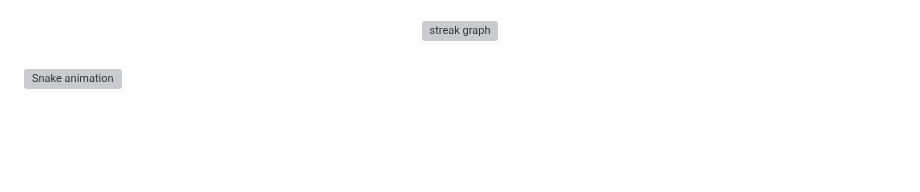
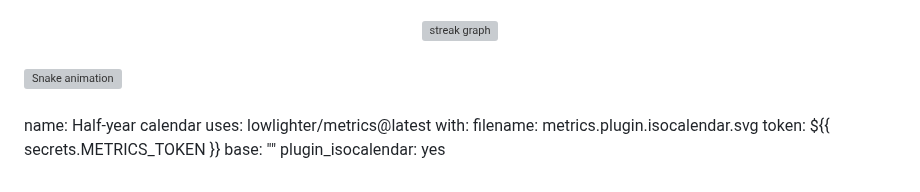
Before and after one commit to Algod001/algod001, a Markdown page: README.md, the part around the change. GitHub-like rendering; blank space fills up the shorter version; grey boxes are pictures that could not be loaded.

```diff
--- a/README.md
+++ b/README.md
@@ -116,3 +116,11 @@
 <img src="https://raw.githubusercontent.com/maurodesouza/maurodesouza/output/snake.svg" alt="Snake animation" />
 
 ###
+
+name: Half-year calendar
+uses: lowlighter/metrics@latest
+with:
+  filename: metrics.plugin.isocalendar.svg
+  token: ${{ secrets.METRICS_TOKEN }}
+  base: ""
+  plugin_isocalendar: yes
```
